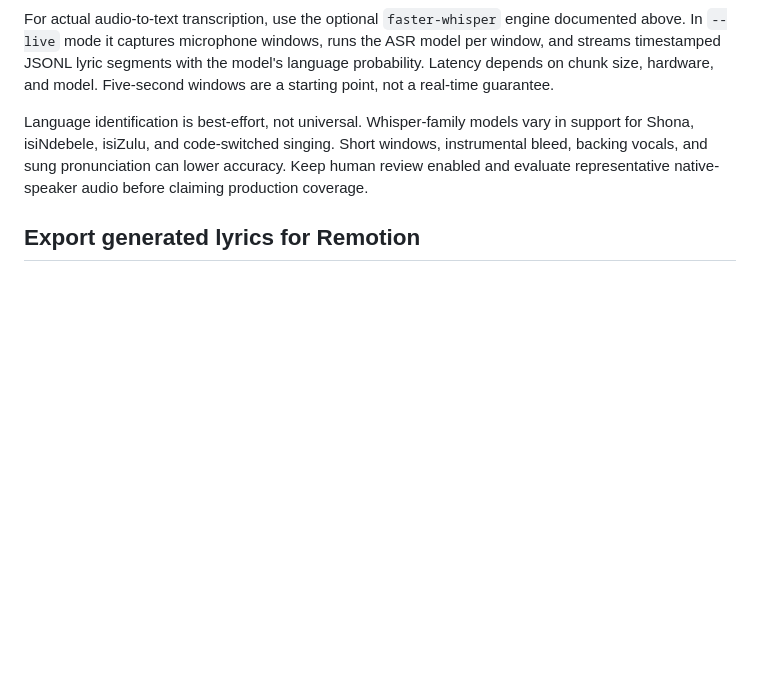
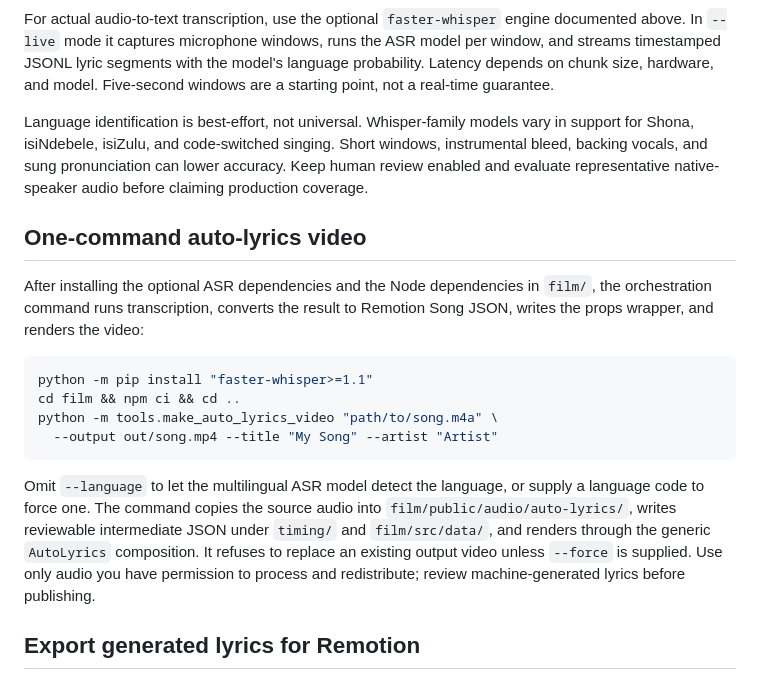
Before and after one commit to virtuewise/virtuemotif, a Markdown page: docs/multilingual-auto-lyrics.md, the part around the change. Rendered like a GitHub page; blank space fills up the shorter version.

Commit message:
docs(lyrics): add one-command video workflow

````diff
--- a/docs/multilingual-auto-lyrics.md
+++ b/docs/multilingual-auto-lyrics.md
@@ -51,6 +51,27 @@ For actual audio-to-text transcription, use the optional `faster-whisper` engine
 
 Language identification is best-effort, not universal. Whisper-family models vary in support for Shona, isiNdebele, isiZulu, and code-switched singing. Short windows, instrumental bleed, backing vocals, and sung pronunciation can lower accuracy. Keep human review enabled and evaluate representative native-speaker audio before claiming production coverage.
 
+## One-command auto-lyrics video
+
+After installing the optional ASR dependencies and the Node dependencies in
+`film/`, the orchestration command runs transcription, converts the result to
+Remotion Song JSON, writes the props wrapper, and renders the video:
+
+```bash
+python -m pip install "faster-whisper>=1.1"
+cd film && npm ci && cd ..
+python -m tools.make_auto_lyrics_video "path/to/song.m4a" \
+  --output out/song.mp4 --title "My Song" --artist "Artist"
+```
+
+Omit `--language` to let the multilingual ASR model detect the language, or
+supply a language code to force one. The command copies the source audio into
+`film/public/audio/auto-lyrics/`, writes reviewable intermediate JSON under
+`timing/` and `film/src/data/`, and renders through the generic `AutoLyrics`
+composition. It refuses to replace an existing output video unless `--force`
+is supplied. Use only audio you have permission to process and redistribute;
+review machine-generated lyrics before publishing.
+
 ## Export generated lyrics for Remotion
 
 Generate a versioned ASR document, then convert it into the exact Song JSON shape used by the film compositions:
````
